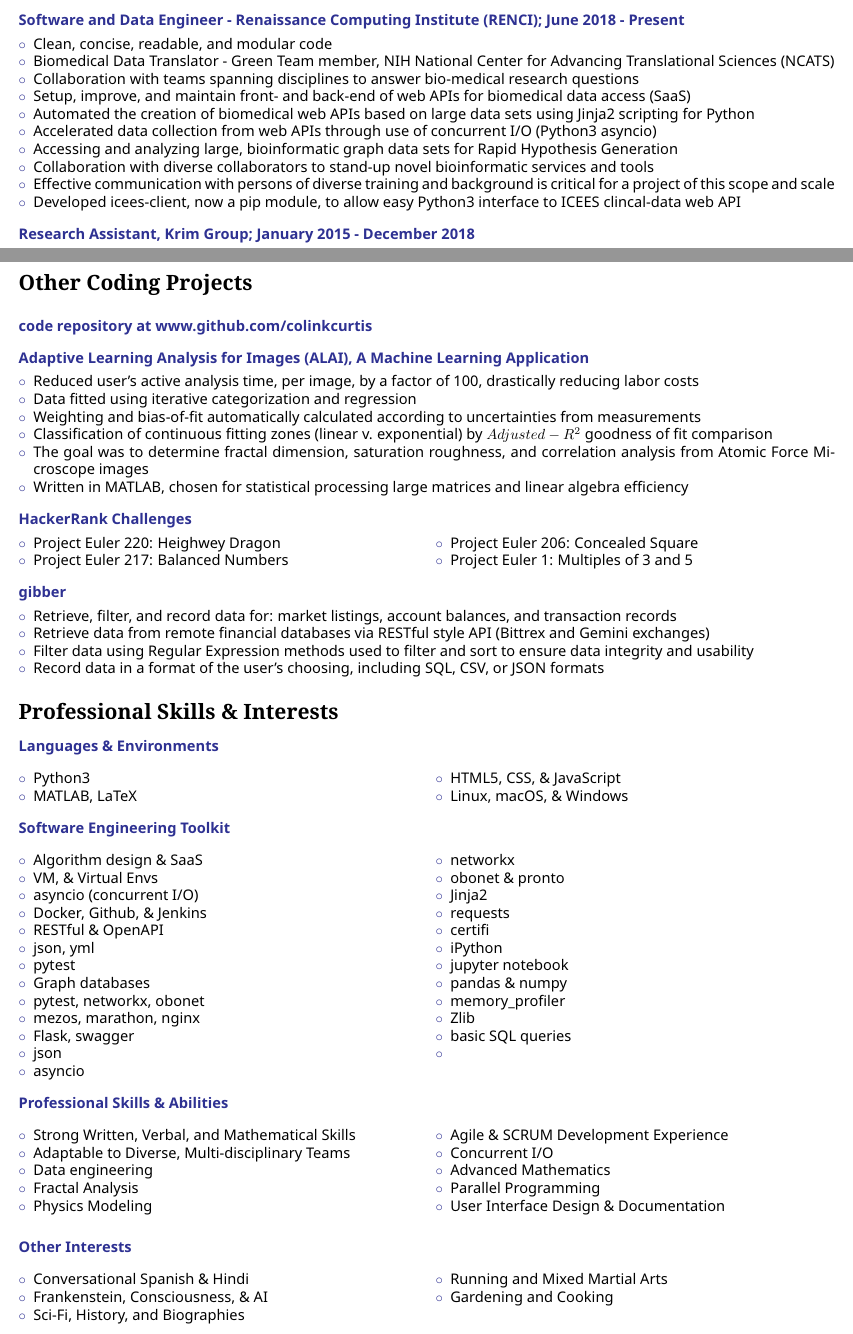
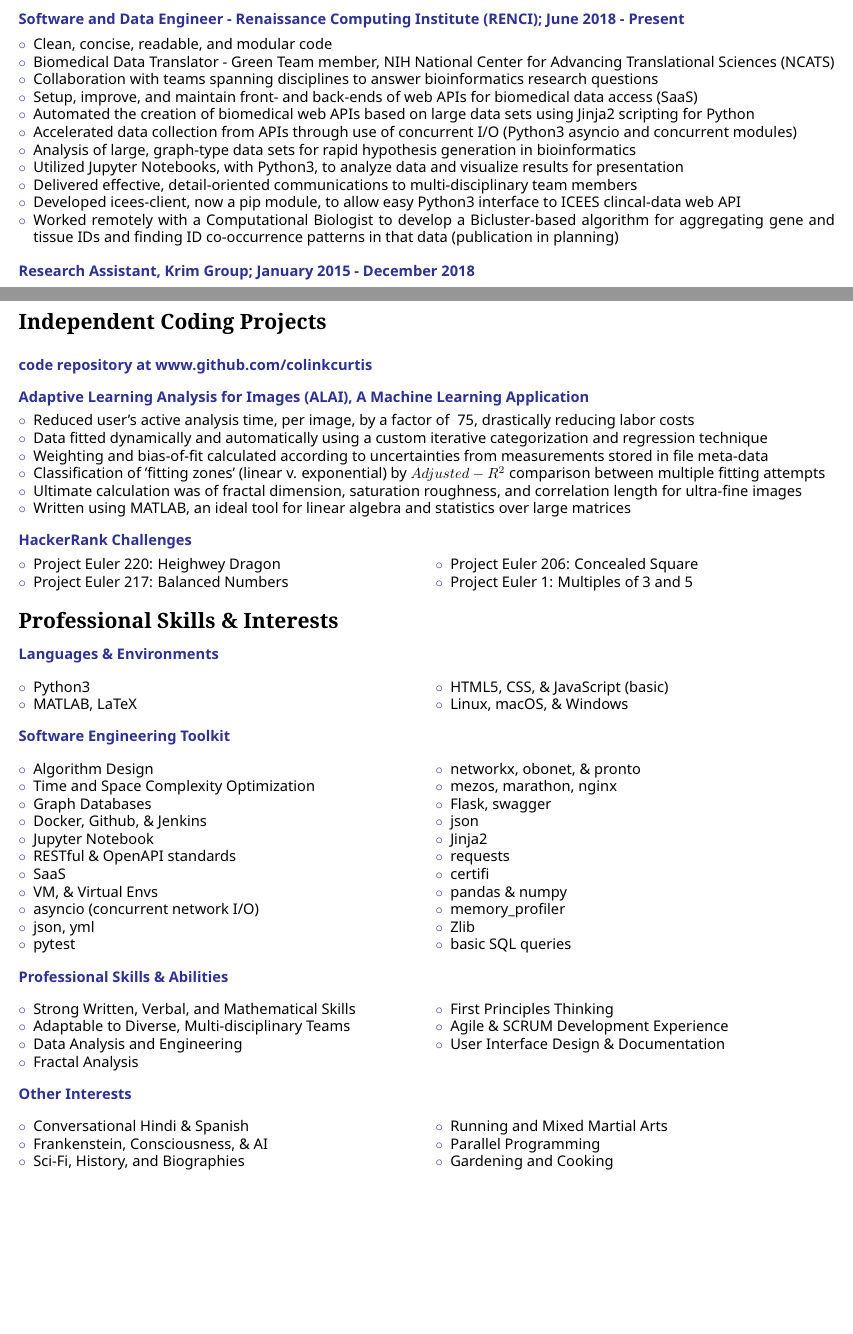
Before and after one commit to ColinKCurtis/resume, a LaTeX book (colinkcurtis_software_engineer.tex): two parts of pages 1 and 2 of 3, joined at a grey line, cut so that both start at the same text, the shorter picture padded with empty space. The pictures show the PDF file colinkcurtis_software_engineer.pdf that the author committed with the source.

Commit message:
feb 2019 resume v 0.9

```diff
--- a/colinkcurtis_software_engineer.tex
+++ b/colinkcurtis_software_engineer.tex
@@ -135,5 +135,5 @@
 
     \item Biomedical Data Translator - Green Team member, NIH National Center for Advancing Translational Sciences (NCATS)
 
-    \item Collaboration with teams spanning disciplines to answer bio-medical research questions
+    \item Collaboration with teams spanning disciplines to answer bioinformatics research questions
 
@@ -141,15 +141,18 @@
 
     \item Automated the creation of biomedical web APIs based on large data sets using Jinja2 scripting for Python
 
-    \item Accelerated data collection from web APIs through use of concurrent I/O (Python3 asyncio)
+    \item Accelerated data collection from APIs through use of concurrent I/O (Python3 asyncio and concurrent modules)
 
-    \item Accessing and analyzing large, bioinformatic graph data sets for Rapid Hypothesis Generation
+    \item Analysis of large, graph-type data sets for rapid hypothesis generation in bioinformatics
 
-    \item Collaboration with diverse collaborators to stand-up novel bioinformatic services and tools
+    \item Utilized Jupyter Notebooks, with Python3, to analyze data and visualize results for presentation
 
-    \item Effective communication with persons of diverse training and background is critical for a project of this scope and scale
+    \item Delivered effective, detail-oriented communications to multi-disciplinary team members
 
     \item Developed icees-client, now a pip module, to allow easy Python3 interface to ICEES clincal-data web API
+
+    \item Worked remotely with a Computational Biologist to develop a Bicluster-based algorithm for
+        aggregating gene and tissue IDs and finding ID co-occurrence patterns in that data (publication in planning)
 
 \end{compactitem}
 
@@ -206,7 +209,7 @@
 
 \newpage
 
-\notoserif \CVSection{Other Coding Projects}
+\notoserif \CVSection{Independent Coding Projects}
 
 \normalfont
 
@@ -222,7 +225,7 @@
 
     \SmallSep
 
-    \item Reduced user's active analysis time, per image, by a factor of 100, drastically reducing labor costs
+    \item Reduced user's active analysis time, per image, by a factor of ~75, drastically reducing labor costs
 
-    \item Data fitted using iterative categorization and regression
+    \item Data fitted dynamically and automatically using a custom iterative categorization and regression technique
 
@@ -230,9 +233,9 @@
 
-    \item Classification of continuous fitting zones (linear v. exponential) by $Adjusted-R^2$ goodness of fit comparison
+    \item Classification of 'fitting zones' (linear v. exponential) by $Adjusted-R^2$ comparison between multiple fitting attempts
 
-    \item The goal was to determine fractal dimension, saturation roughness, and correlation analysis from Atomic Force Microscope images
+    \item Ultimate calculation was of fractal dimension, saturation roughness, and correlation length for ultra-fine images
 
-    \item Written in MATLAB, chosen for statistical processing large matrices and linear algebra efficiency
+    \item Written using MATLAB, an ideal tool for linear algebra and statistics over large matrices
     \Sep
 
 \end{compactitem}
@@ -259,22 +262,6 @@
 \end{multicols}
 
 \Sep
-\CVItem{gibber}
-
-\begin{compactitem}[\color{Blue}$\circ$]
-
-    \SmallSep
-
-    \item Retrieve, filter, and record data for: market listings, account balances, and transaction records
-
-    \item Retrieve data from remote financial databases via RESTful style API (Bittrex and Gemini exchanges)
-
-    \item Filter data using Regular Expression methods used to filter and sort to ensure data integrity and usability
-
-    \item Record data in a format of the user's choosing, including SQL, CSV, or JSON formats
-
-\end{compactitem}
-\LargeSep
 
 %%%%%%%%%%%%%%%%%%%%%%%%%%%%%%%%%%%%%%%%%%%%%
 % Pro Skills and Interests
@@ -297,7 +284,7 @@
         \item MATLAB, LaTeX
 
 
-        \item HTML5, CSS, \& JavaScript
+        \item HTML5, CSS, \& JavaScript (basic)
 
 
         \item Linux, macOS, \& Windows
@@ -316,41 +303,49 @@
 
     \begin{compactitem}[\color{Blue}$\circ$]
 
-		\item Algorithm design \& SaaS
+		\item Algorithm Design
+
+        \item Time and Space Complexity Optimization
+
+        \item Graph Databases
+
+        \item Docker, Github, \& Jenkins
+
+        \item Jupyter Notebook
+
+        \item RESTful \& OpenAPI standards
+
+        \item SaaS
 
         \item VM, \& Virtual Envs
 
-        \item asyncio (concurrent I/O)
-
-        \item Docker, Github, \& Jenkins
-
-        \item RESTful \& OpenAPI
+        \item asyncio (concurrent network I/O)
 
         \item json, yml
 
         \item pytest
 
-        \item Graph databases
-
-        \item pytest, networkx, obonet
+        \item networkx, obonet, \& pronto
 
         \item mezos, marathon, nginx
 
         \item Flask, swagger
+
         \item json
-        \item asyncio
-        \item networkx
-        \item obonet \& pronto
+
         \item Jinja2
+
         \item requests
+
         \item certifi
-        \item iPython
-        \item jupyter notebook
+
         \item pandas \& numpy
+
         \item memory\_profiler
+
         \item Zlib
+
         \item basic SQL queries
-        \item
 
     \end{compactitem}
 
@@ -366,17 +361,11 @@
 
         \item Strong Written, Verbal, and Mathematical Skills
         \item Adaptable to Diverse, Multi-disciplinary Teams
-        \item Data engineering
+        \item Data Analysis and Engineering
         \item Fractal Analysis
-        \item Physics Modeling
-        \SmallSep
-
+        \item First Principles Thinking
         \item Agile \& SCRUM Development Experience
-        \item Concurrent I/O
-        \item Advanced Mathematics
-        \item Parallel Programming
         \item User Interface Design \&  Documentation
-        \SmallSep
 
 	\end{compactitem}
 
@@ -391,14 +380,13 @@
 
     \begin{compactitem}[\color{Blue}$\circ$]
 
-        \item Conversational Spanish \& Hindi
+        \item Conversational  Hindi \& Spanish
         \item Frankenstein, Consciousness, \& AI
-
 
         \item Sci-Fi, History, and Biographies
 		\item Running and Mixed Martial Arts
 
-
+        \item Parallel Programming
         \item Gardening and Cooking
 
 
```
Also changed, not shown: colinkcurtis_software_engineer.pdf, colinkcurtis_software_engineer.tex (4 more changed lines).
